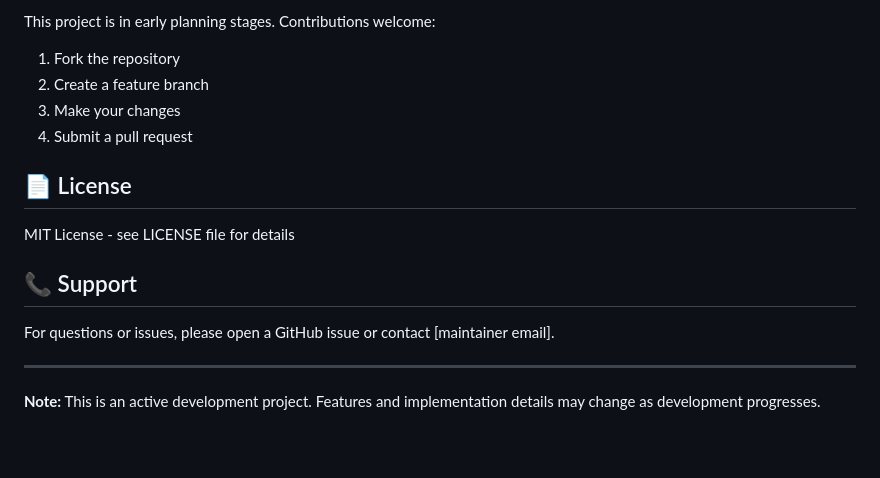
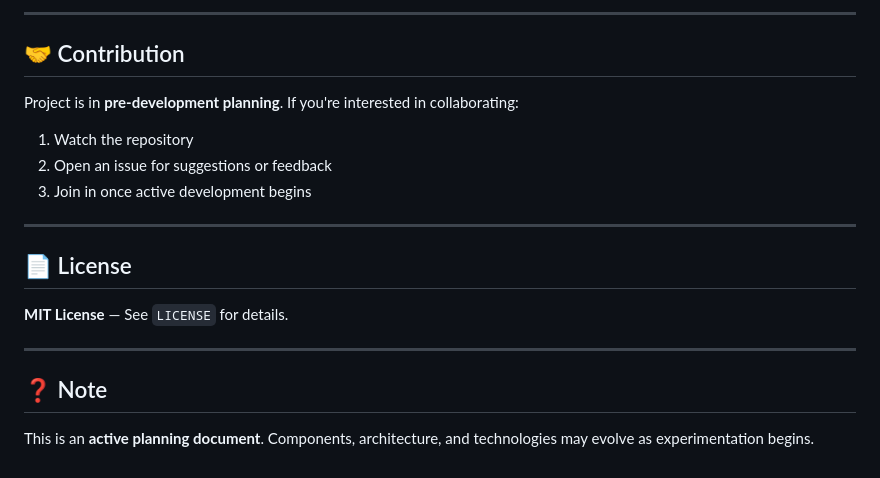
Before and after one commit to MaheshSharan/MirrorCast-, a Markdown page: README.md, the part around one of its changes. Drawn GitHub-style; blank space fills up the shorter version.

```diff
--- a/README.md
+++ b/README.md
@@ -154,19 +131,22 @@ cargo build
 
-This project is in early planning stages. Contributions welcome:
+---
 
-1. Fork the repository
-2. Create a feature branch
-3. Make your changes
-4. Submit a pull request
+## 🤝 Contribution
+
+Project is in **pre-development planning**. If you're interested in collaborating:
+
+1. Watch the repository
+2. Open an issue for suggestions or feedback
+3. Join in once active development begins
+
+---
 
 ## 📄 License
 
-MIT License - see LICENSE file for details
-
-## 📞 Support
-
-For questions or issues, please open a GitHub issue or contact [maintainer email].
+**MIT License** — See `LICENSE` for details.
 
 ---
 
-**Note:** This is an active development project. Features and implementation details may change as development progresses.
+## ❓ Note
+
+This is an **active planning document**. Components, architecture, and technologies may evolve as experimentation begins.
```
Also changed, not shown: other parts of README.md (+96 -119 lines).
